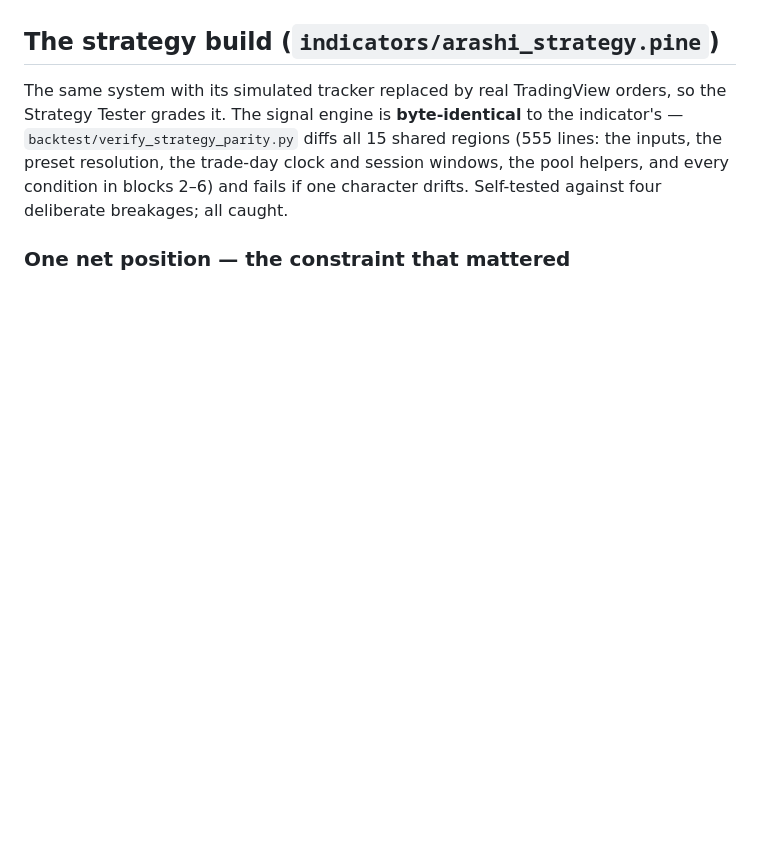
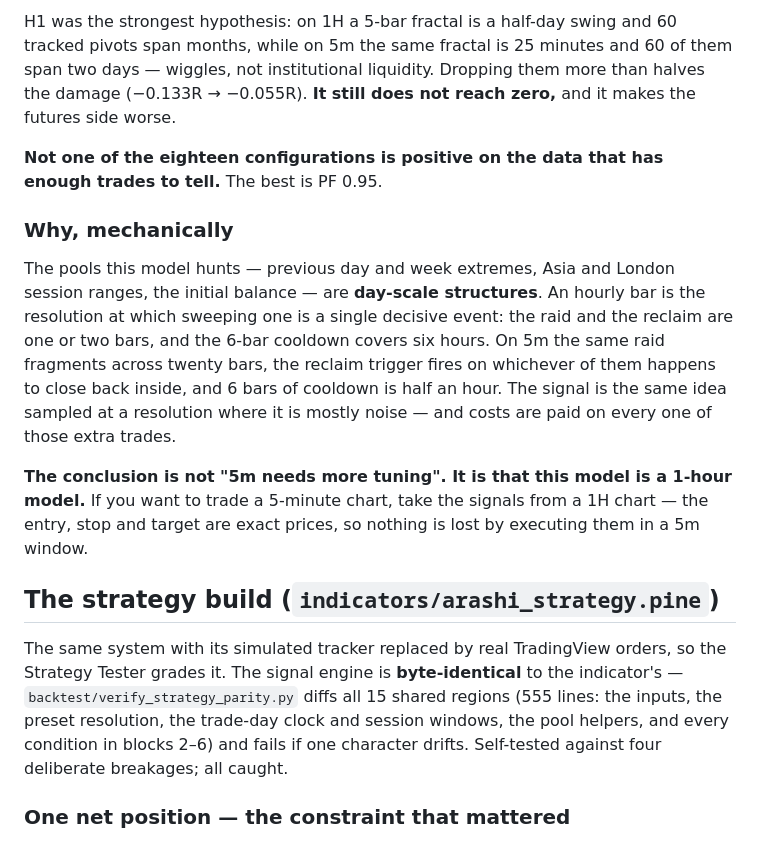
Before and after one commit to miralidagoat-oss/MMT, a Markdown page: README.md, the part around one of its changes. Drawn GitHub-style; blank space fills up the shorter version.

```diff
--- a/README.md
+++ b/README.md
@@ -693,3 +748,28 @@ closed. Signals commit on bar close.
+H1 was the strongest hypothesis: on 1H a 5-bar fractal is a half-day swing and
+60 tracked pivots span months, while on 5m the same fractal is 25 minutes and
+60 of them span two days — wiggles, not institutional liquidity. Dropping them
+more than halves the damage (−0.133R → −0.055R). **It still does not reach
+zero,** and it makes the futures side worse.
+
+**Not one of the eighteen configurations is positive on the data that has
+enough trades to tell.** The best is PF 0.95.
+
+### Why, mechanically
+
+The pools this model hunts — previous day and week extremes, Asia and London
+session ranges, the initial balance — are **day-scale structures**. An hourly
+bar is the resolution at which sweeping one is a single decisive event: the raid
+and the reclaim are one or two bars, and the 6-bar cooldown covers six hours.
+On 5m the same raid fragments across twenty bars, the reclaim trigger fires on
+whichever of them happens to close back inside, and 6 bars of cooldown is half
+an hour. The signal is the same idea sampled at a resolution where it is mostly
+noise — and costs are paid on every one of those extra trades.
+
+**The conclusion is not "5m needs more tuning". It is that this model is a
+1-hour model.** If you want to trade a 5-minute chart, take the signals from a
+1H chart — the entry, stop and target are exact prices, so nothing is lost by
+executing them in a 5m window.
+
 ## The strategy build (`indicators/arashi_strategy.pine`)
 
 The same system with its simulated tracker replaced by real TradingView orders,
```
Also changed, not shown: other parts of README.md (+55 -0 lines).
